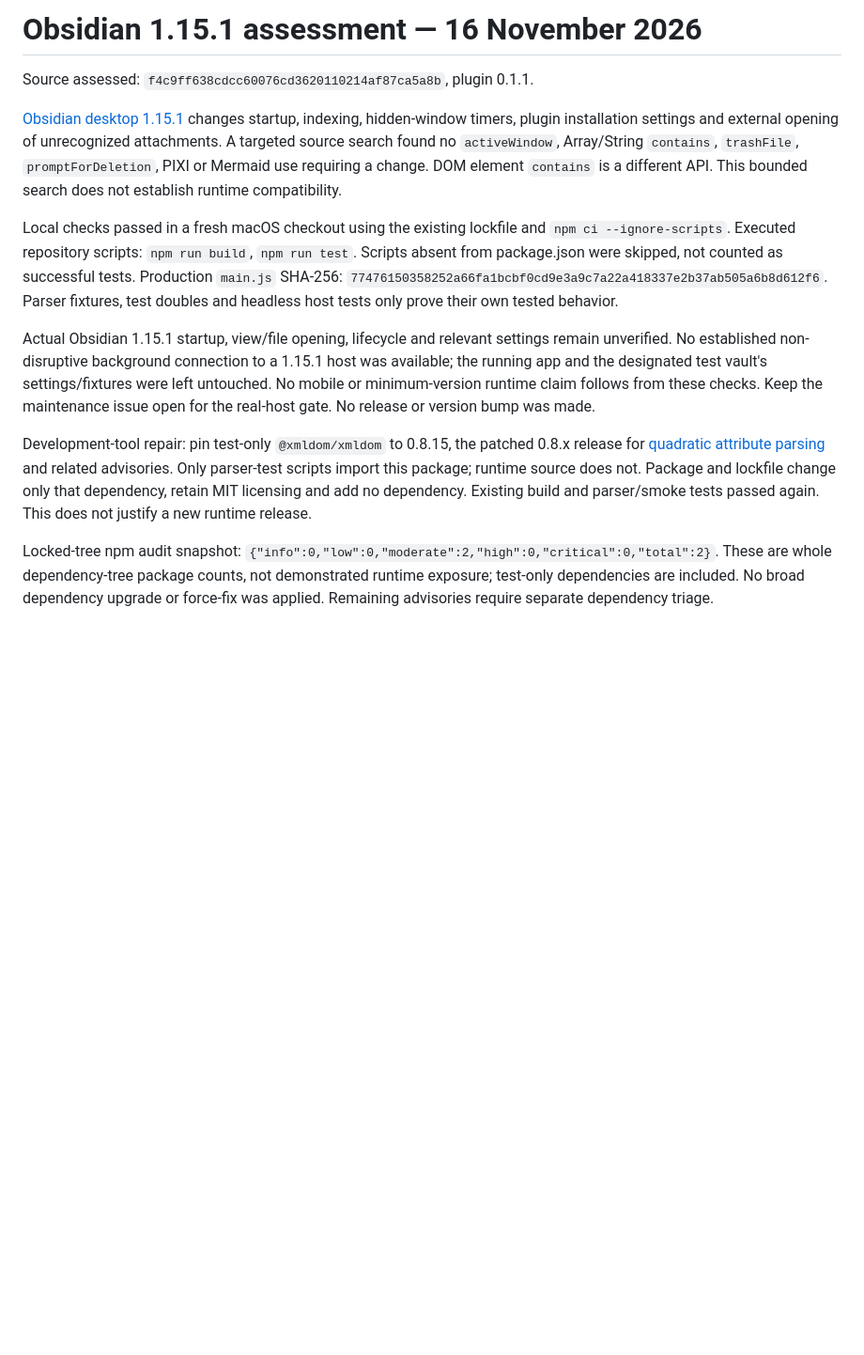
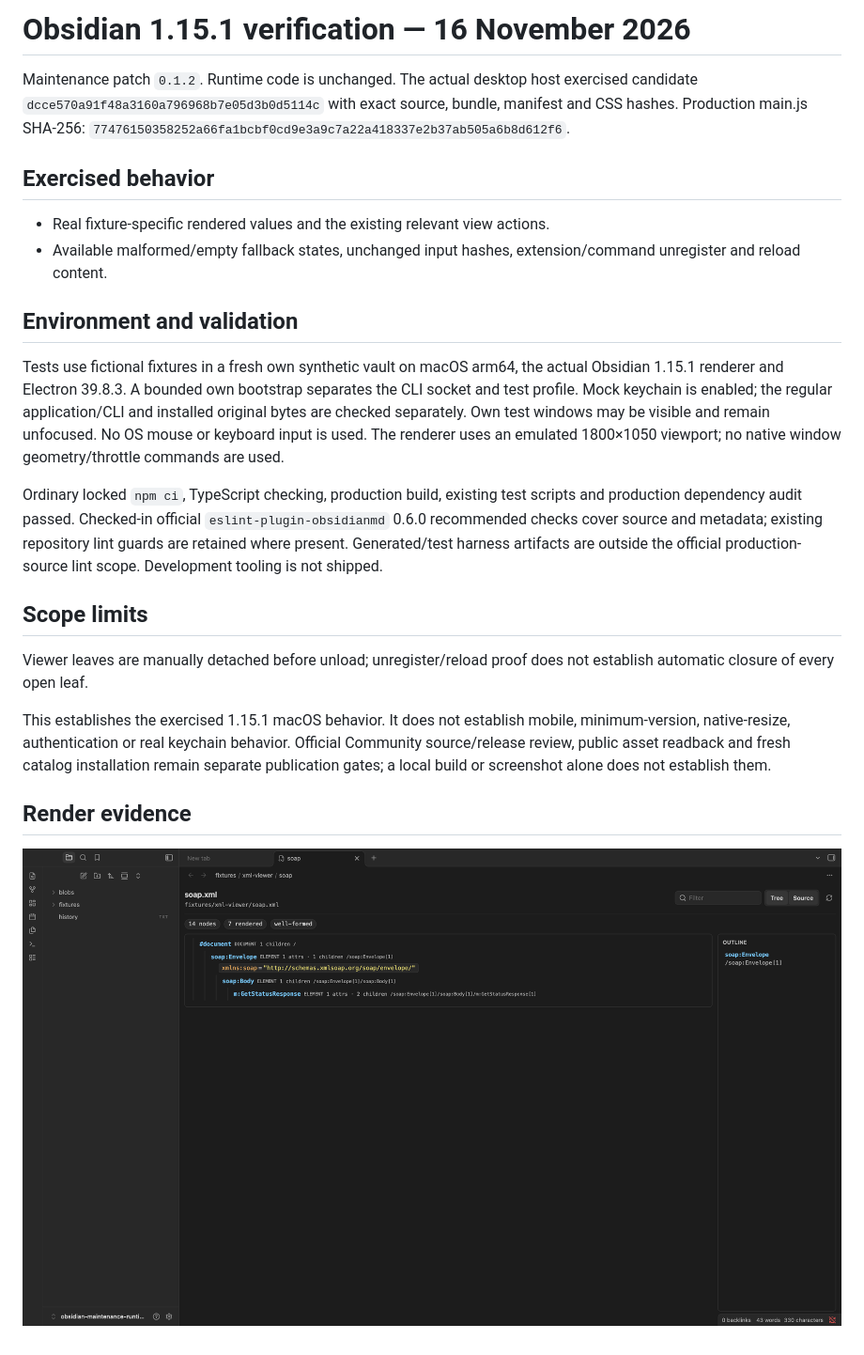
Before and after one commit to viggomeesters/obsidian-xml-viewer, a Markdown page: docs/obsidian-1.15.1.md, the part around the change. Shown at 94% size. GitHub-like rendering; pictures changed too: assets/obsidian-1.15.1.png (added); blank space fills up the shorter version.

Commit message:
Record exact 0.1.2 runtime verification and render evidence

```diff
--- a/docs/obsidian-1.15.1.md
+++ b/docs/obsidian-1.15.1.md
@@ -1,13 +1,24 @@
-# Obsidian 1.15.1 assessment — 16 November 2026
+# Obsidian 1.15.1 verification — 16 November 2026
 
-Source assessed: `f4c9ff638cdcc60076cd3620110214af87ca5a8b`, plugin 0.1.1.
+Maintenance patch `0.1.2`. Runtime code is unchanged. The actual desktop host exercised candidate `dcce570a91f48a3160a796968b7e05d3b0d5114c` with exact source, bundle, manifest and CSS hashes. Production main.js SHA-256: `77476150358252a66fa1bcbf0cd9e3a9c7a22a418337e2b37ab505a6b8d612f6`.
 
-[Obsidian desktop 1.15.1](https://obsidian.md/changelog/2026-11-12-desktop-v1.15.1/) changes startup, indexing, hidden-window timers, plugin installation settings and external opening of unrecognized attachments. A targeted source search found no `activeWindow`, Array/String `contains`, `trashFile`, `promptForDeletion`, PIXI or Mermaid use requiring a change. DOM element `contains` is a different API. This bounded search does not establish runtime compatibility.
+## Exercised behavior
 
-Local checks passed in a fresh macOS checkout using the existing lockfile and `npm ci --ignore-scripts`. Executed repository scripts: `npm run build`, `npm run test`. Scripts absent from package.json were skipped, not counted as successful tests. Production `main.js` SHA-256: `77476150358252a66fa1bcbf0cd9e3a9c7a22a418337e2b37ab505a6b8d612f6`. Parser fixtures, test doubles and headless host tests only prove their own tested behavior.
+- Real fixture-specific rendered values and the existing relevant view actions.
+- Available malformed/empty fallback states, unchanged input hashes, extension/command unregister and reload content.
 
-Actual Obsidian 1.15.1 startup, view/file opening, lifecycle and relevant settings remain unverified. No established non-disruptive background connection to a 1.15.1 host was available; the running app and the designated test vault's settings/fixtures were left untouched. No mobile or minimum-version runtime claim follows from these checks. Keep the maintenance issue open for the real-host gate. No release or version bump was made.
+## Environment and validation
 
-Development-tool repair: pin test-only `@xmldom/xmldom` to 0.8.15, the patched 0.8.x release for [quadratic attribute parsing](https://github.com/advisories/GHSA-8344-3jmq-59r6) and related advisories. Only parser-test scripts import this package; runtime source does not. Package and lockfile change only that dependency, retain MIT licensing and add no dependency. Existing build and parser/smoke tests passed again. This does not justify a new runtime release.
+Tests use fictional fixtures in a fresh own synthetic vault on macOS arm64, the actual Obsidian 1.15.1 renderer and Electron 39.8.3. A bounded own bootstrap separates the CLI socket and test profile. Mock keychain is enabled; the regular application/CLI and installed original bytes are checked separately. Own test windows may be visible and remain unfocused. No OS mouse or keyboard input is used. The renderer uses an emulated 1800×1050 viewport; no native window geometry/throttle commands are used.
 
-Locked-tree npm audit snapshot: `{"info":0,"low":0,"moderate":2,"high":0,"critical":0,"total":2}`. These are whole dependency-tree package counts, not demonstrated runtime exposure; test-only dependencies are included. No broad dependency upgrade or force-fix was applied. Remaining advisories require separate dependency triage.
+Ordinary locked `npm ci`, TypeScript checking, production build, existing test scripts and production dependency audit passed. Checked-in official `eslint-plugin-obsidianmd` 0.6.0 recommended checks cover source and metadata; existing repository lint guards are retained where present. Generated/test harness artifacts are outside the official production-source lint scope. Development tooling is not shipped.
+
+## Scope limits
+
+Viewer leaves are manually detached before unload; unregister/reload proof does not establish automatic closure of every open leaf.
+
+This establishes the exercised 1.15.1 macOS behavior. It does not establish mobile, minimum-version, native-resize, authentication or real keychain behavior. Official Community source/release review, public asset readback and fresh catalog installation remain separate publication gates; a local build or screenshot alone does not establish them.
+
+## Render evidence
+
+![Actual Obsidian 1.15.1 synthetic fixture](../assets/obsidian-1.15.1.png)
```
